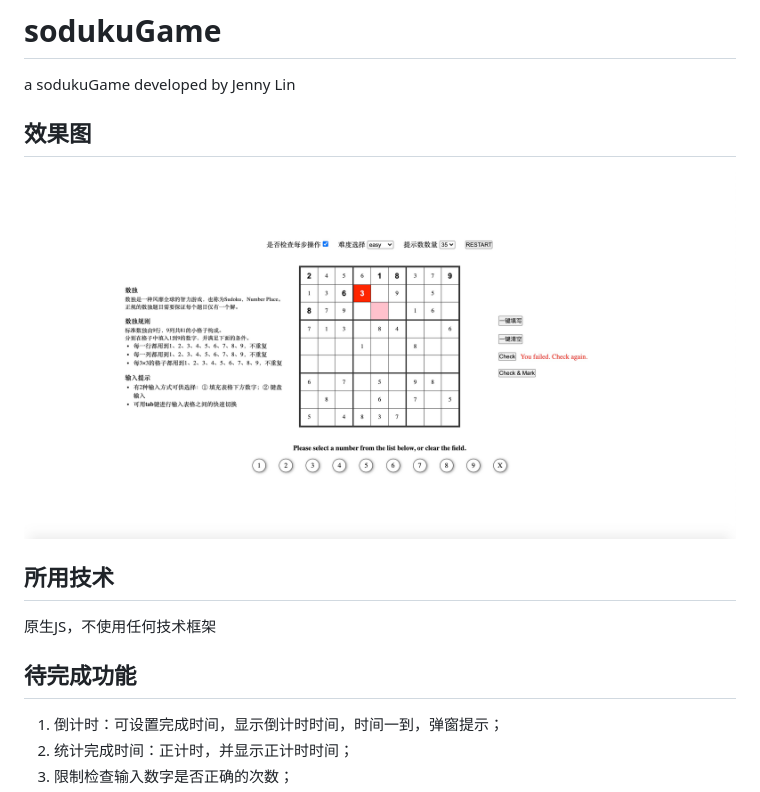
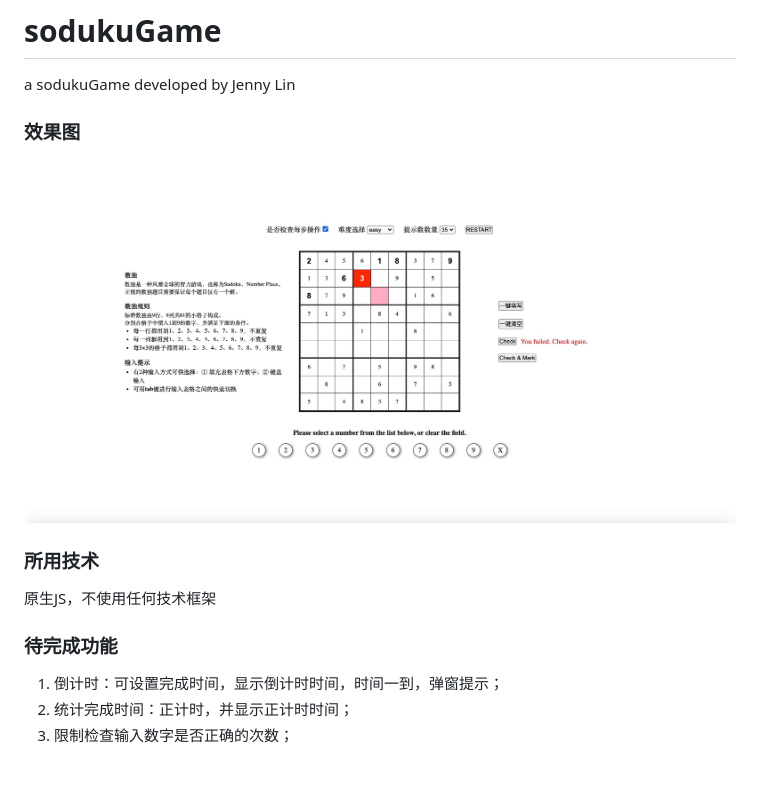
Before and after one commit to JennyLin77/sodukuGame, a Markdown page: README.md, the part around the change. Rendered like a GitHub page; pictures changed too: assets/rendering.jpg; blank space fills up the shorter version.

Commit message:
chore: adjust readme

```diff
--- a/README.md
+++ b/README.md
@@ -1,13 +1,18 @@
 # sodukuGame
 a sodukuGame developed by Jenny Lin
 
-## 效果图
+
+
+
+### 效果图
 ![avatar](assets/rendering.jpg)
 
-## 所用技术
+
+### 所用技术
 原生JS，不使用任何技术框架
 
-## 待完成功能
+
+### 待完成功能
 1. 倒计时：可设置完成时间，显示倒计时时间，时间一到，弹窗提示；
 2. 统计完成时间：正计时，并显示正计时时间；
 3. 限制检查输入数字是否正确的次数；
```
